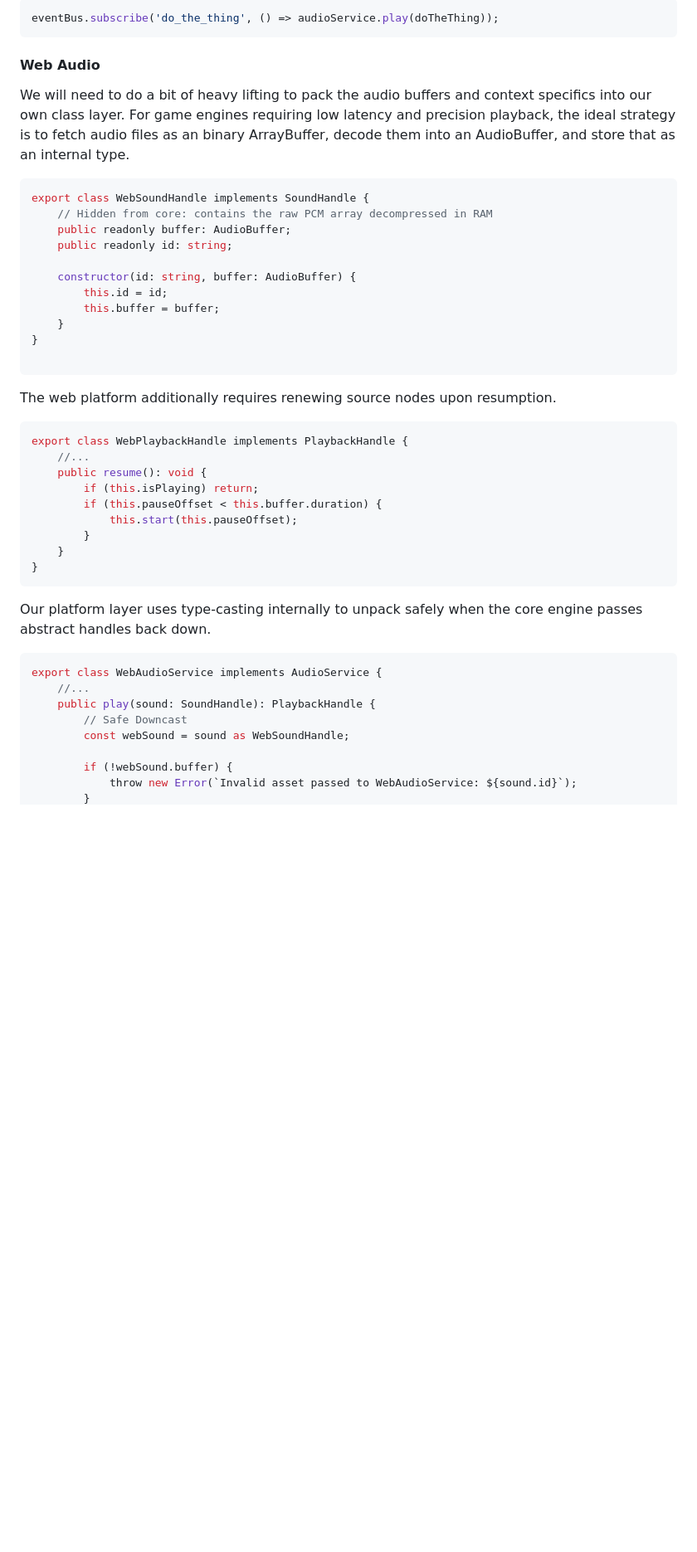
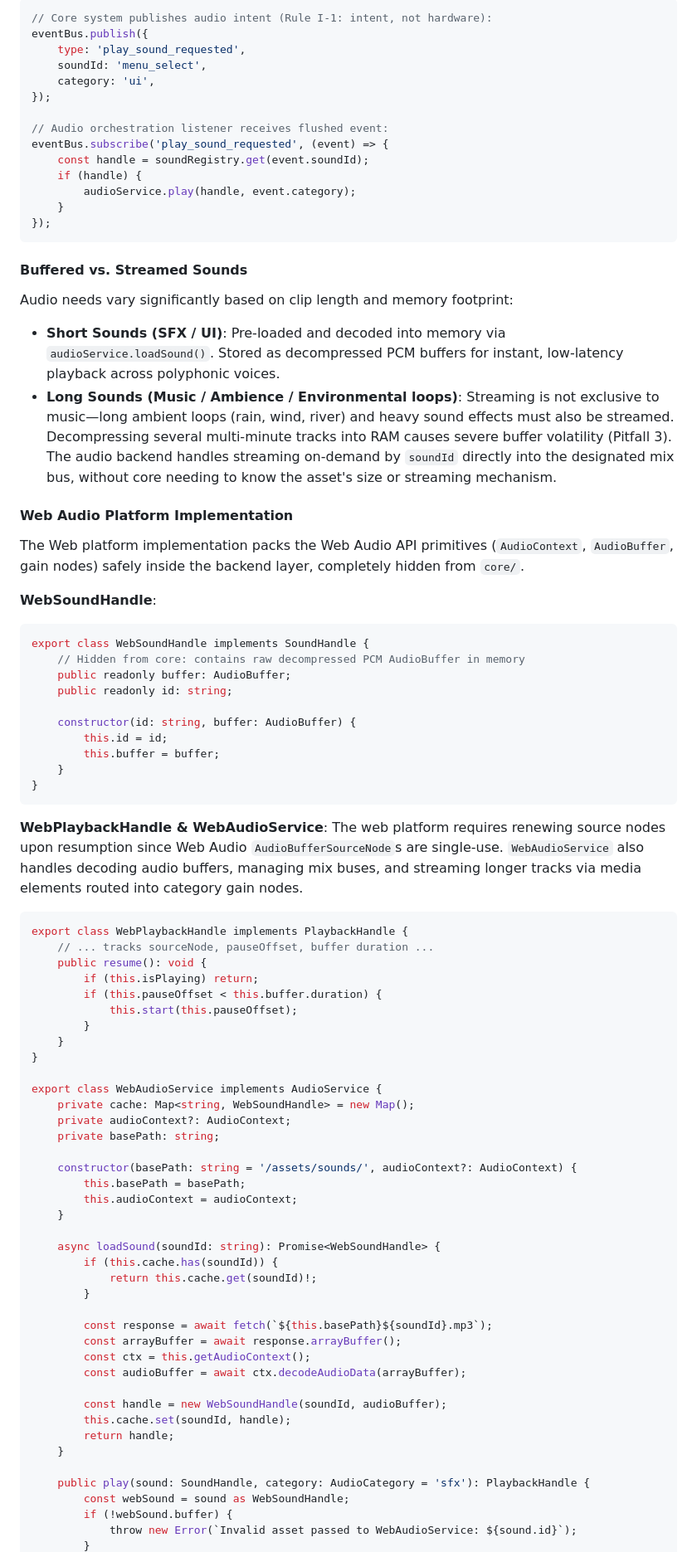
Before and after one commit to ClarkGH/smackhem, a Markdown page: docs/events.md, the part around one of its changes. Shown at 83% size. GitHub-like rendering; blank space fills up the shorter version.

Commit message:
Audio implementation documentation

````diff
--- a/docs/events.md
+++ b/docs/events.md
@@ -283,15 +299,36 @@ Using the event bus for a short sound:
 
 ```typescript
-eventBus.subscribe('do_the_thing', () => audioService.play(doTheThing));
+// Core system publishes audio intent (Rule I-1: intent, not hardware):
+eventBus.publish({
+    type: 'play_sound_requested',
+    soundId: 'menu_select',
+    category: 'ui',
+});
+
+// Audio orchestration listener receives flushed event:
+eventBus.subscribe('play_sound_requested', (event) => {
+    const handle = soundRegistry.get(event.soundId);
+    if (handle) {
+        audioService.play(handle, event.category);
+    }
+});
 ```
 
-#### Web Audio
+#### Buffered vs. Streamed Sounds
 
-We will need to do a bit of heavy lifting to pack the audio buffers and context specifics  into our own class layer. For game engines requiring low latency and precision playback, the ideal strategy is to fetch audio files as an binary ArrayBuffer, decode them into an AudioBuffer, and store that as an internal type.
+Audio needs vary significantly based on clip length and memory footprint:
 
+- **Short Sounds (SFX / UI)**: Pre-loaded and decoded into memory via `audioService.loadSound()`. Stored as decompressed PCM buffers for instant, low-latency playback across polyphonic voices.
+- **Long Sounds (Music / Ambience / Environmental loops)**: Streaming is not exclusive to music—long ambient loops (rain, wind, river) and heavy sound effects must also be streamed. Decompressing several multi-minute tracks into RAM causes severe buffer volatility (Pitfall 3). The audio backend handles streaming on-demand by `soundId` directly into the designated mix bus, without core needing to know the asset's size or streaming mechanism.
+
+#### Web Audio Platform Implementation
+
+The Web platform implementation packs the Web Audio API primitives (`AudioContext`, `AudioBuffer`, gain nodes) safely inside the backend layer, completely hidden from `core/`.
+
+**WebSoundHandle**:
 ```typescript
 export class WebSoundHandle implements SoundHandle {
-    // Hidden from core: contains the raw PCM array decompressed in RAM
+    // Hidden from core: contains raw decompressed PCM AudioBuffer in memory
     public readonly buffer: AudioBuffer;
     public readonly id: string;
 
@@ -300,14 +337,14 @@ export class WebSoundHandle implements SoundHandle {
         this.buffer = buffer;
     }
 }
-
 ```
 
-The web platform additionally requires renewing source nodes upon resumption.
+**WebPlaybackHandle & WebAudioService**:
+The web platform requires renewing source nodes upon resumption since Web Audio `AudioBufferSourceNode`s are single-use. `WebAudioService` also handles decoding audio buffers, managing mix buses, and streaming longer tracks via media elements routed into category gain nodes.
 
 ```typescript
 export class WebPlaybackHandle implements PlaybackHandle {
-    //...
+    // ... tracks sourceNode, pauseOffset, buffer duration ...
     public resume(): void {
         if (this.isPlaying) return;
         if (this.pauseOffset < this.buffer.duration) {
@@ -315,17 +352,34 @@ export class WebPlaybackHandle implements PlaybackHandle {
         }
     }
 }
-```
 
-Our platform layer uses type-casting internally to unpack safely when the core engine passes abstract handles back down.
+export class WebAudioService implements AudioService {
+    private cache: Map<string, WebSoundHandle> = new Map();
+    private audioContext?: AudioContext;
+    private basePath: string;
 
-```typescript
-export class WebAudioService implements AudioService {
-    //...
-    public play(sound: SoundHandle): PlaybackHandle {
-        // Safe Downcast
+    constructor(basePath: string = '/assets/sounds/', audioContext?: AudioContext) {
+        this.basePath = basePath;
+        this.audioContext = audioContext;
+    }
+
+    async loadSound(soundId: string): Promise<WebSoundHandle> {
+        if (this.cache.has(soundId)) {
+            return this.cache.get(soundId)!;
+        }
+
+        const response = await fetch(`${this.basePath}${soundId}.mp3`);
+        const arrayBuffer = await response.arrayBuffer();
+        const ctx = this.getAudioContext();
+        const audioBuffer = await ctx.decodeAudioData(arrayBuffer);
+
+        const handle = new WebSoundHandle(soundId, audioBuffer);
+        this.cache.set(soundId, handle);
+        return handle;
+    }
+
+    public play(sound: SoundHandle, category: AudioCategory = 'sfx'): PlaybackHandle {
         const webSound = sound as WebSoundHandle;
-
         if (!webSound.buffer) {
             throw new Error(`Invalid asset passed to WebAudioService: ${sound.id}`);
         }
````
Also changed, not shown: other parts of docs/events.md (+42 -23 lines), docs/project-structure.md (+5 -2 lines).
